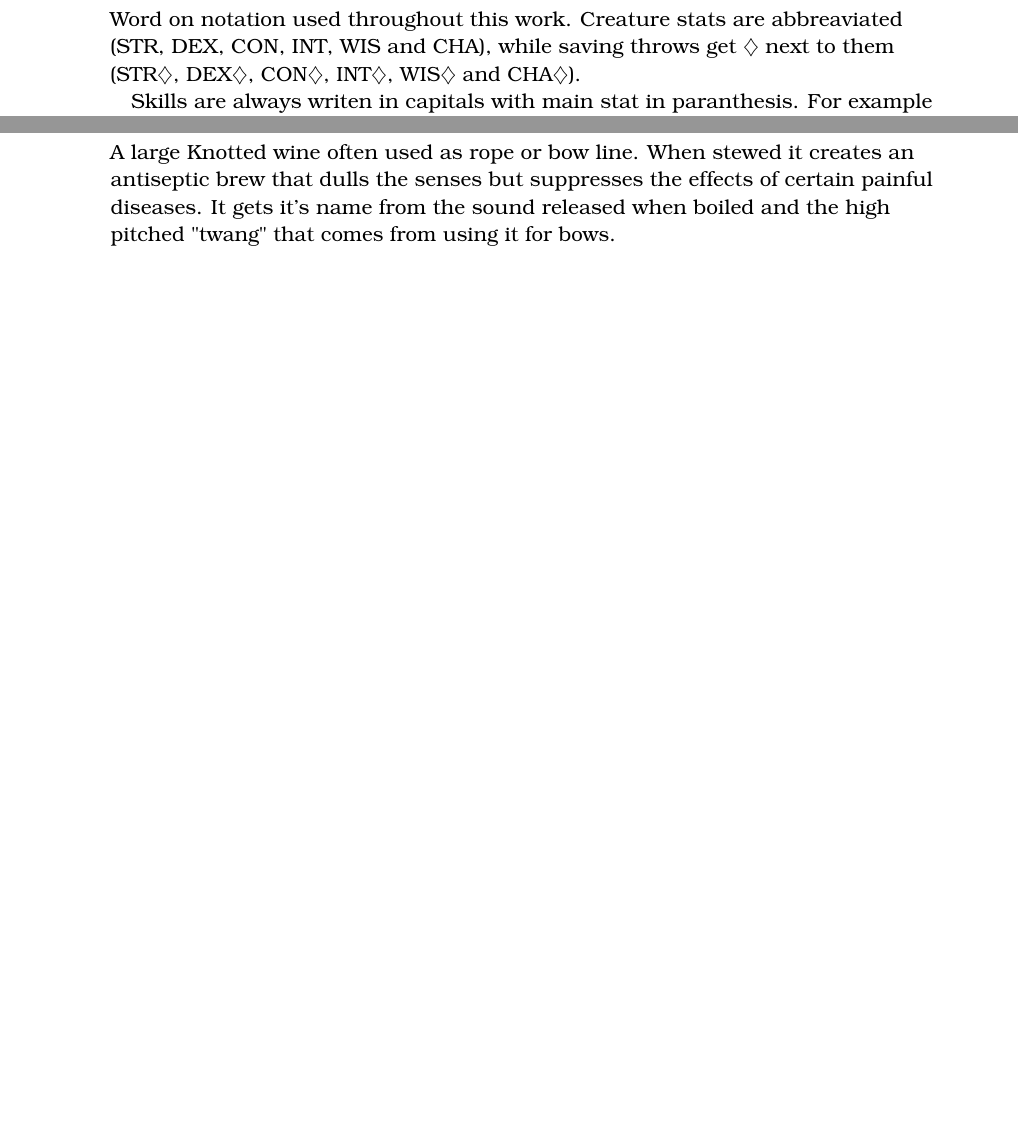
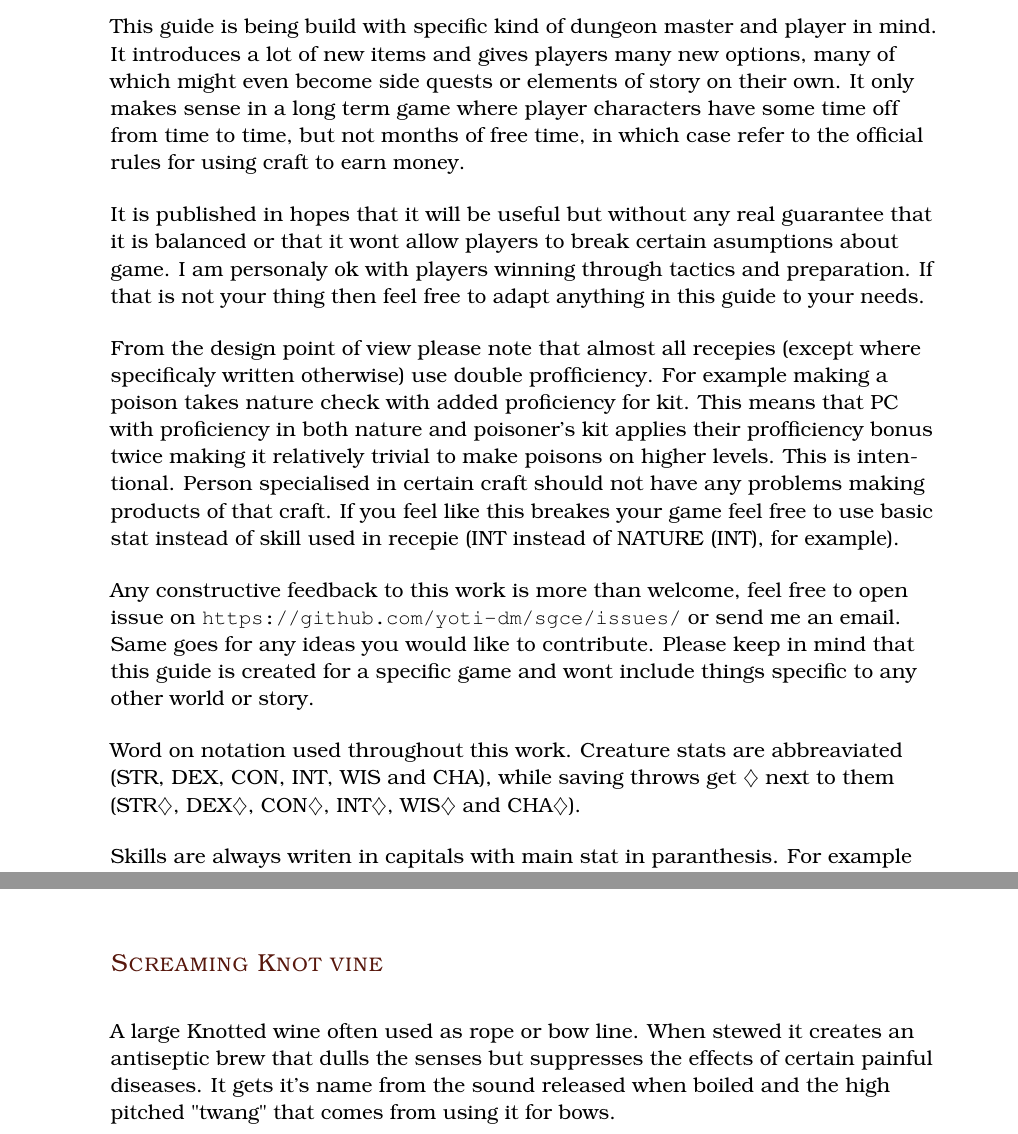
Before and after one commit to yoti-dm/sgce, a LaTeX thesis (main.tex, which reads side/foreword.tex): two parts of pages 3 and 86 of 94 before the commit and two parts of pages 3 and 103 of 114 after it, joined at a grey line, cut at the place of the change, the shorter picture padded with empty space. Compiled offline with pdfLaTeX.

Commit message:
foreword

```diff
--- a/main.tex
+++ b/main.tex
@@ -3,6 +3,9 @@
 \usepackage{sgce/sgce}
 \usepackage{ragged2e}
 \usepackage[hidelinks]{hyperref}
+
+\setlength{\parskip}{\baselineskip}%
+\setlength{\parindent}{0pt}
 
 \begin{document}
 
--- a/side/foreword.tex
+++ b/side/foreword.tex
@@ -1,4 +1,12 @@
 \chapter*{Foreword}
+
+This guide is being build with specific kind of dungeon master and player in mind. It introduces a lot of new items and gives players many new options, many of which might even become side quests or elements of story on their own. It only makes sense in a long term game where player characters have some time off from time to time, but not months of free time, in which case refer to the official rules for using craft to earn money.
+
+It is published in hopes that it will be useful but without any real guarantee that it is balanced or that it wont allow players to break certain asumptions about game. I am personaly ok with players winning through tactics and preparation. If that is not your thing then feel free to adapt anything in this guide to your needs.
+
+From the design point of view please note that almost all recepies (except where specificaly written otherwise) use double profficiency. For example making a poison takes nature check with added proficiency for kit. This means that PC with proficiency in both nature and poisoner's kit applies their profficiency bonus twice making it relatively trivial to make poisons on higher levels. This is intentional. Person specialised in certain craft should not have any problems making products of that craft. If you feel like this breakes your game feel free to use basic stat instead of skill used in recepie (\intelligence{} instead of \nature, for example).
+
+Any constructive feedback to this work is more than welcome, feel free to open issue on \url{https://github.com/yoti-dm/sgce/issues/} or send me an email. Same goes for any ideas you would like to contribute. Please keep in mind that this guide is created for a specific game and wont include things specific to any other world or story.
 
 Word on notation used throughout this work. Creature stats are abbreaviated (\strength, \dexterity, \constitution, \intelligence, \wisdom{} and \charisma), while saving throws get $\diamondsuit$ next to them (\strengthsave, \dexteritysave, \constitutionsave, \intelligencesave, \wisdomsave{} and \charismasave).
 
```
Also changed, not shown: main.pdf.
